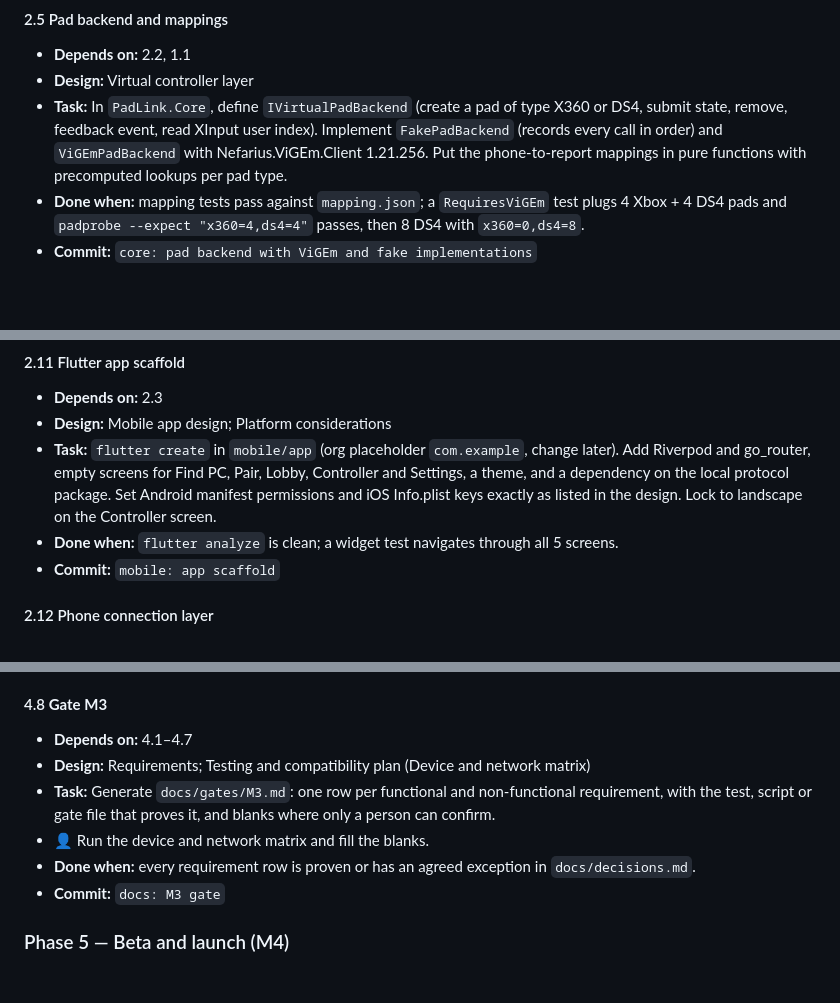
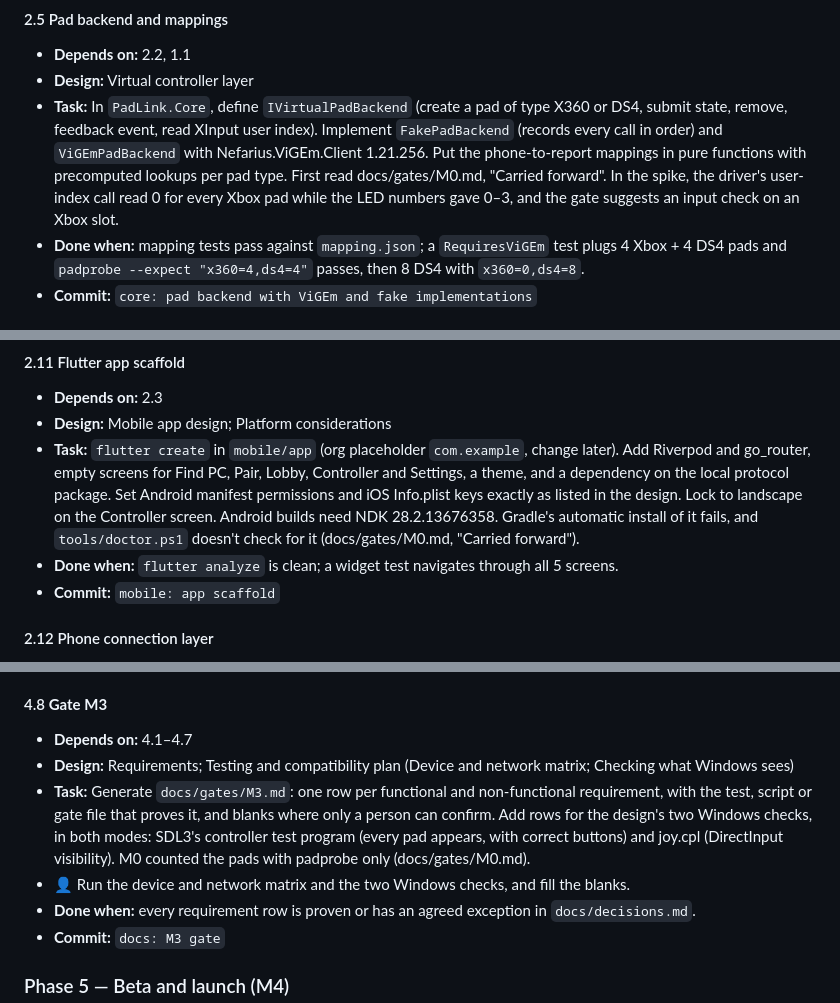
Before and after one commit to KumarageKPV/PadLink, a Markdown page: PLAN.md, 3 parts joined by grey strips. GitHub-like rendering; blank space fills up the shorter version.

```diff
--- a/PLAN.md
+++ b/PLAN.md
@@ -345,7 +345,7 @@ Spike code lives in `spike/`, is throwaway, and nothing outside it may import fr
 #### 2.5 Pad backend and mappings
 - **Depends on:** 2.2, 1.1
 - **Design:** Virtual controller layer
-- **Task:** In `PadLink.Core`, define `IVirtualPadBackend` (create a pad of type X360 or DS4, submit state, remove, feedback event, read XInput user index). Implement `FakePadBackend` (records every call in order) and `ViGEmPadBackend` with Nefarius.ViGEm.Client 1.21.256. Put the phone-to-report mappings in pure functions with precomputed lookups per pad type.
+- **Task:** In `PadLink.Core`, define `IVirtualPadBackend` (create a pad of type X360 or DS4, submit state, remove, feedback event, read XInput user index). Implement `FakePadBackend` (records every call in order) and `ViGEmPadBackend` with Nefarius.ViGEm.Client 1.21.256. Put the phone-to-report mappings in pure functions with precomputed lookups per pad type. First read docs/gates/M0.md, "Carried forward". In the spike, the driver's user-index call read 0 for every Xbox pad while the LED numbers gave 0–3, and the gate suggests an input check on an Xbox slot.
 - **Done when:** mapping tests pass against `mapping.json`; a `RequiresViGEm` test plugs 4 Xbox + 4 DS4 pads and `padprobe --expect "x360=4,ds4=4"` passes, then 8 DS4 with `x360=0,ds4=8`.
 - **Commit:** `core: pad backend with ViGEm and fake implementations`
 
@@ -387,7 +387,7 @@ Spike code lives in `spike/`, is throwaway, and nothing outside it may import fr
 #### 2.11 Flutter app scaffold
 - **Depends on:** 2.3
 - **Design:** Mobile app design; Platform considerations
-- **Task:** `flutter create` in `mobile/app` (org placeholder `com.example`, change later). Add Riverpod and go_router, empty screens for Find PC, Pair, Lobby, Controller and Settings, a theme, and a dependency on the local protocol package. Set Android manifest permissions and iOS Info.plist keys exactly as listed in the design. Lock to landscape on the Controller screen.
+- **Task:** `flutter create` in `mobile/app` (org placeholder `com.example`, change later). Add Riverpod and go_router, empty screens for Find PC, Pair, Lobby, Controller and Settings, a theme, and a dependency on the local protocol package. Set Android manifest permissions and iOS Info.plist keys exactly as listed in the design. Lock to landscape on the Controller screen. Android builds need NDK 28.2.13676358. Gradle's automatic install of it fails, and `tools/doctor.ps1` doesn't check for it (docs/gates/M0.md, "Carried forward").
 - **Done when:** `flutter analyze` is clean; a widget test navigates through all 5 screens.
 - **Commit:** `mobile: app scaffold`
 
@@ -529,9 +529,9 @@ Spike code lives in `spike/`, is throwaway, and nothing outside it may import fr
 
 #### 4.8 **Gate M3**
 - **Depends on:** 4.1–4.7
-- **Design:** Requirements; Testing and compatibility plan (Device and network matrix)
-- **Task:** Generate `docs/gates/M3.md`: one row per functional and non-functional requirement, with the test, script or gate file that proves it, and blanks where only a person can confirm.
-- **👤** Run the device and network matrix and fill the blanks.
+- **Design:** Requirements; Testing and compatibility plan (Device and network matrix; Checking what Windows sees)
+- **Task:** Generate `docs/gates/M3.md`: one row per functional and non-functional requirement, with the test, script or gate file that proves it, and blanks where only a person can confirm. Add rows for the design's two Windows checks, in both modes: SDL3's controller test program (every pad appears, with correct buttons) and joy.cpl (DirectInput visibility). M0 counted the pads with padprobe only (docs/gates/M0.md).
+- **👤** Run the device and network matrix and the two Windows checks, and fill the blanks.
 - **Done when:** every requirement row is proven or has an agreed exception in `docs/decisions.md`.
 - **Commit:** `docs: M3 gate`
 
```
Also changed, not shown: other parts of PLAN.md (+3 -3 lines), docs/decisions.md (+1 -1 lines), docs/gates/M0.md (+2 -2 lines).
